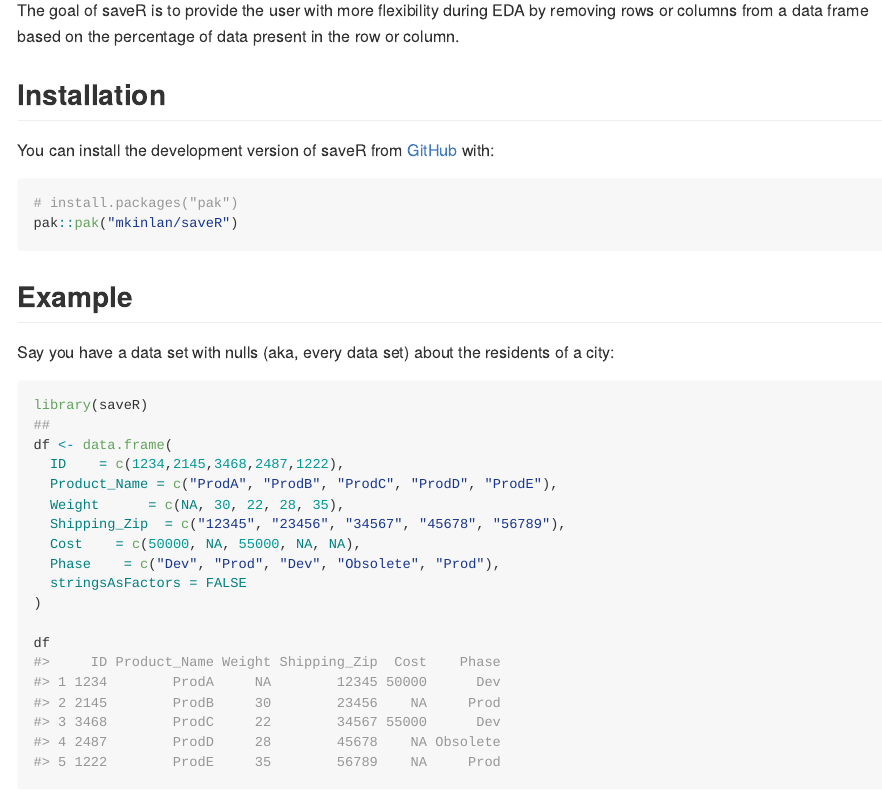
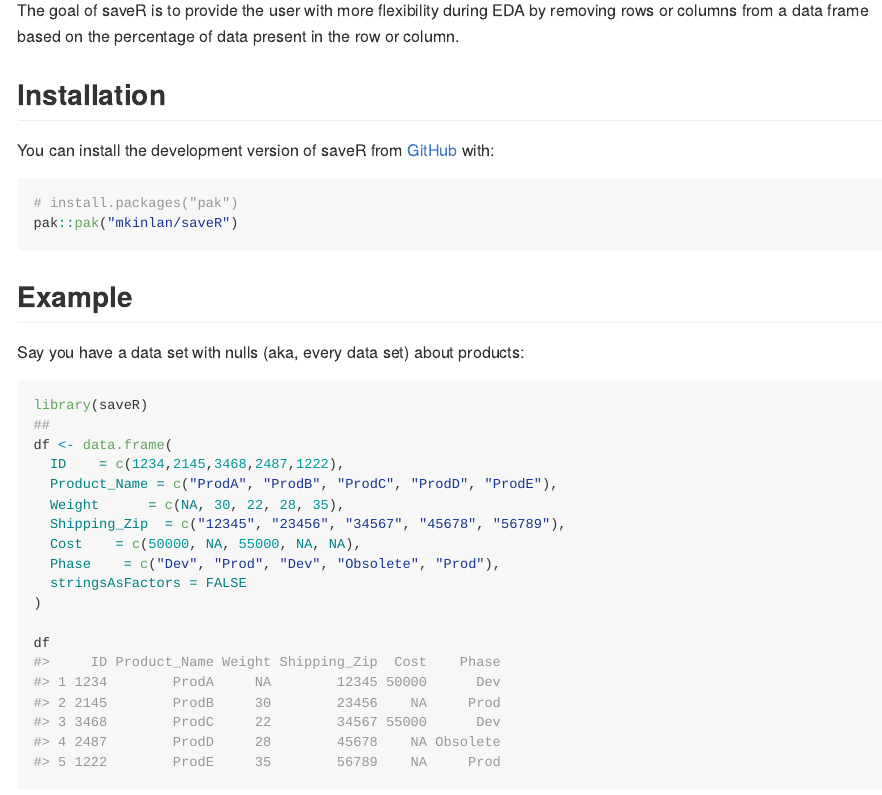
Before and after one commit to mkinlan/saveR, an R Markdown document (README.Rmd): the page in a window 1100 px wide, from 110 px down. The pictures show the output file README.md that the author committed with the source, drawn offline in the style of GitHub.

Commit message:
updated readme

````diff
--- a/README.Rmd
+++ b/README.Rmd
@@ -31,7 +31,7 @@ pak::pak("mkinlan/saveR")
 
 ## Example
 
-Say you have a data set with nulls (aka, every data set) about the residents of a city:
+Say you have a data set with nulls (aka, every data set) about products:
 
 ```{r example}
 library(saveR)
````
Also changed, not shown: README.md.
